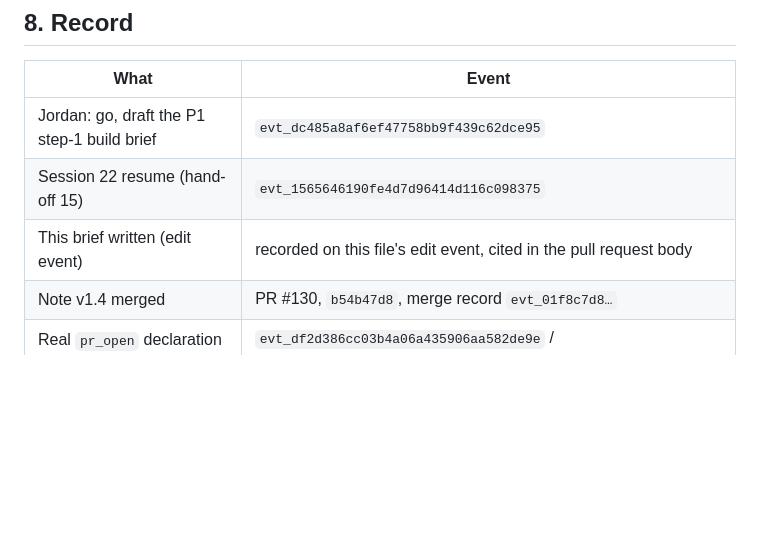
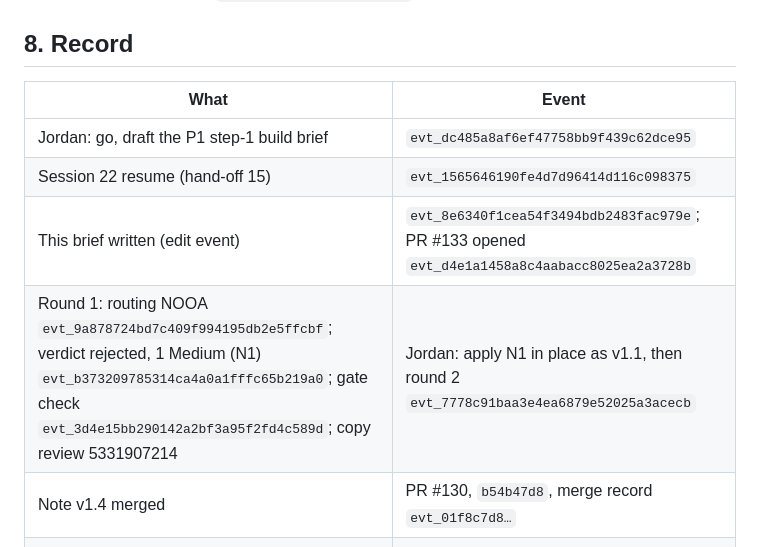
Before and after one commit to jordandru/retrace, a Markdown page: docs/design/owner-login-step1-build-brief.md, the part around one of its changes. GitHub-like rendering; blank space fills up the shorter version.

```diff
--- a/docs/design/owner-login-step1-build-brief.md
+++ b/docs/design/owner-login-step1-build-brief.md
@@ -339,6 +344,7 @@ put `pr:jordandru/retrace#<n>` on every verdict.
 |---|---|
 | Jordan: go, draft the P1 step-1 build brief | `evt_dc485a8af6ef47758bb9f439c62dce95` |
 | Session 22 resume (hand-off 15) | `evt_1565646190fe4d7d96414d116c098375` |
-| This brief written (edit event) | recorded on this file's edit event, cited in the pull request body |
+| This brief written (edit event) | `evt_8e6340f1cea54f3494bdb2483fac979e`; PR #133 opened `evt_d4e1a1458a8c4aabacc8025ea2a3728b` |
+| Round 1: routing NOOA `evt_9a878724bd7c409f994195db2e5ffcbf`; verdict rejected, 1 Medium (N1) `evt_b373209785314ca4a0a1fffc65b219a0`; gate check `evt_3d4e15bb290142a2bf3a95f2fd4c589d`; copy review 5331907214 | Jordan: apply N1 in place as v1.1, then round 2 `evt_7778c91baa3e4ea6879e52025a3acecb` |
 | Note v1.4 merged | PR #130, `b54b47d8`, merge record `evt_01f8c7d8…` |
 | Real `pr_open` declaration / webhook seal / outcome used by T14 | `evt_df2d386cc03b4a06a435906aa582de9e` / `evt_2f60cfc75d604371bffb0b3be81a1ab9` / `evt_0efdea31057b4ef8aa1cede2c6ab9c5a` |
```
Also changed, not shown: other parts of docs/design/owner-login-step1-build-brief.md (+9 -4 lines).
